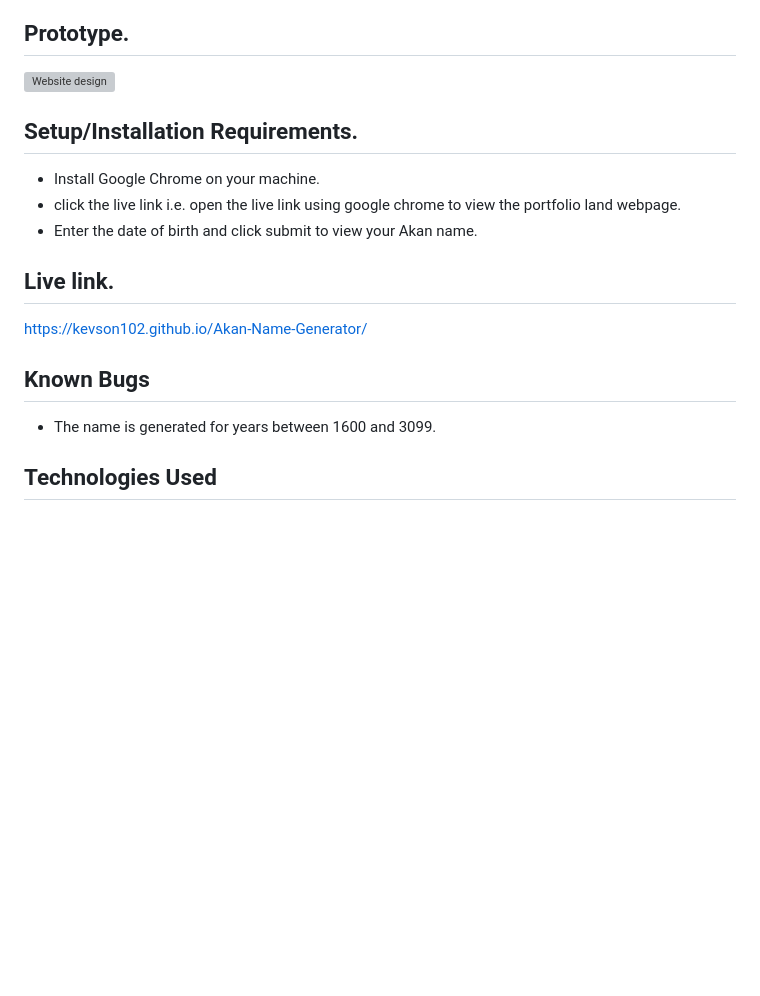
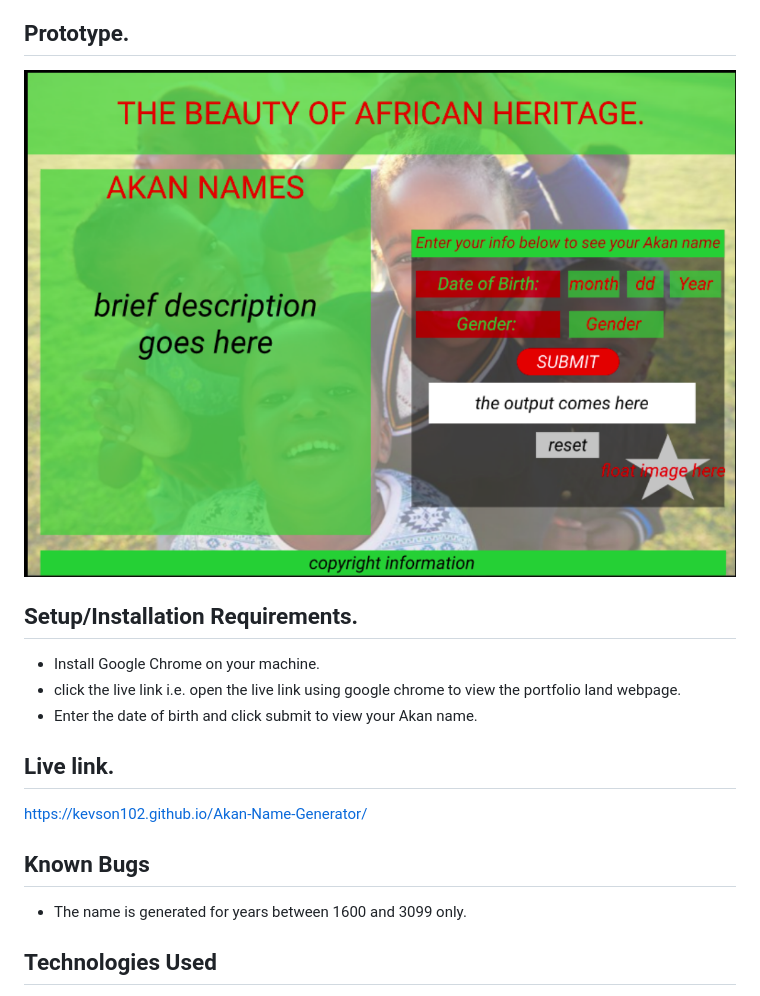
Before and after one commit to Kevson102/Akan-Name-Generator, a Markdown page: README.MD, the part around the change. GitHub-like rendering; pictures changed too: images/prototype.png (added); blank space fills up the shorter version; grey boxes are pictures that could not be loaded.

Commit message:
adds the prototype in the readme file and finalizes editing the page layout

```diff
--- a/README.MD
+++ b/README.MD
@@ -6,7 +6,7 @@
 The Akan Name Generator is a website that accepts the user input (Date of birth and Gender), and used these inputs to generate the day of the week when the user was born alongside their Akan name.
 
 ## Prototype.
-<img src="" raw = true alt = "Website design">
+<img src="./images/prototype.png" raw = true alt = "Website design">
 
 ## Setup/Installation Requirements.
 * Install Google Chrome on your machine.
@@ -17,7 +17,7 @@ The Akan Name Generator is a website that accepts the user input (Date of birth
 https://kevson102.github.io/Akan-Name-Generator/
 
 ## Known Bugs
-* The name is generated for years between 1600 and 3099.
+* The name is generated for years between 1600 and 3099 only.
 ## Technologies Used
 1. HTML
 2. CSS
```
